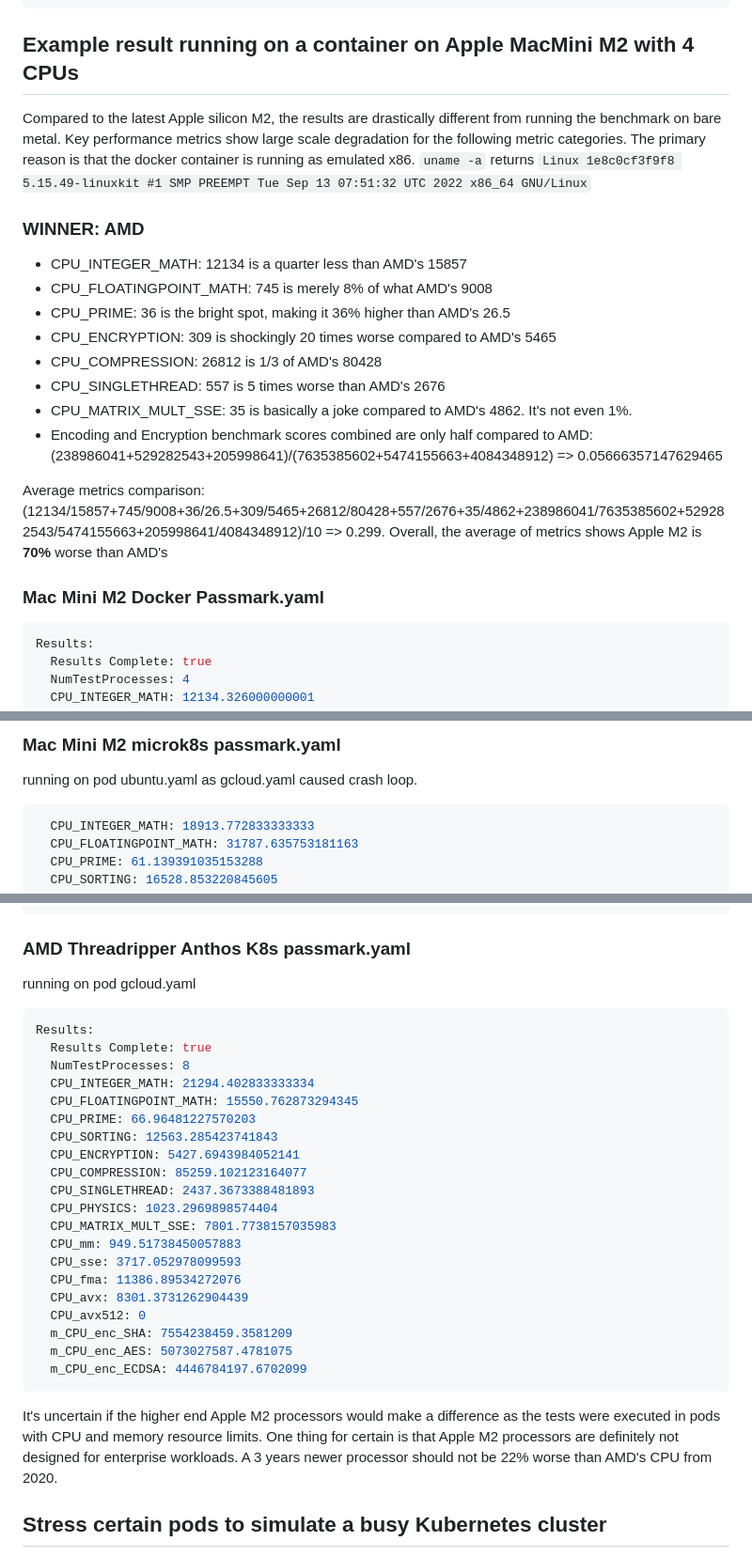
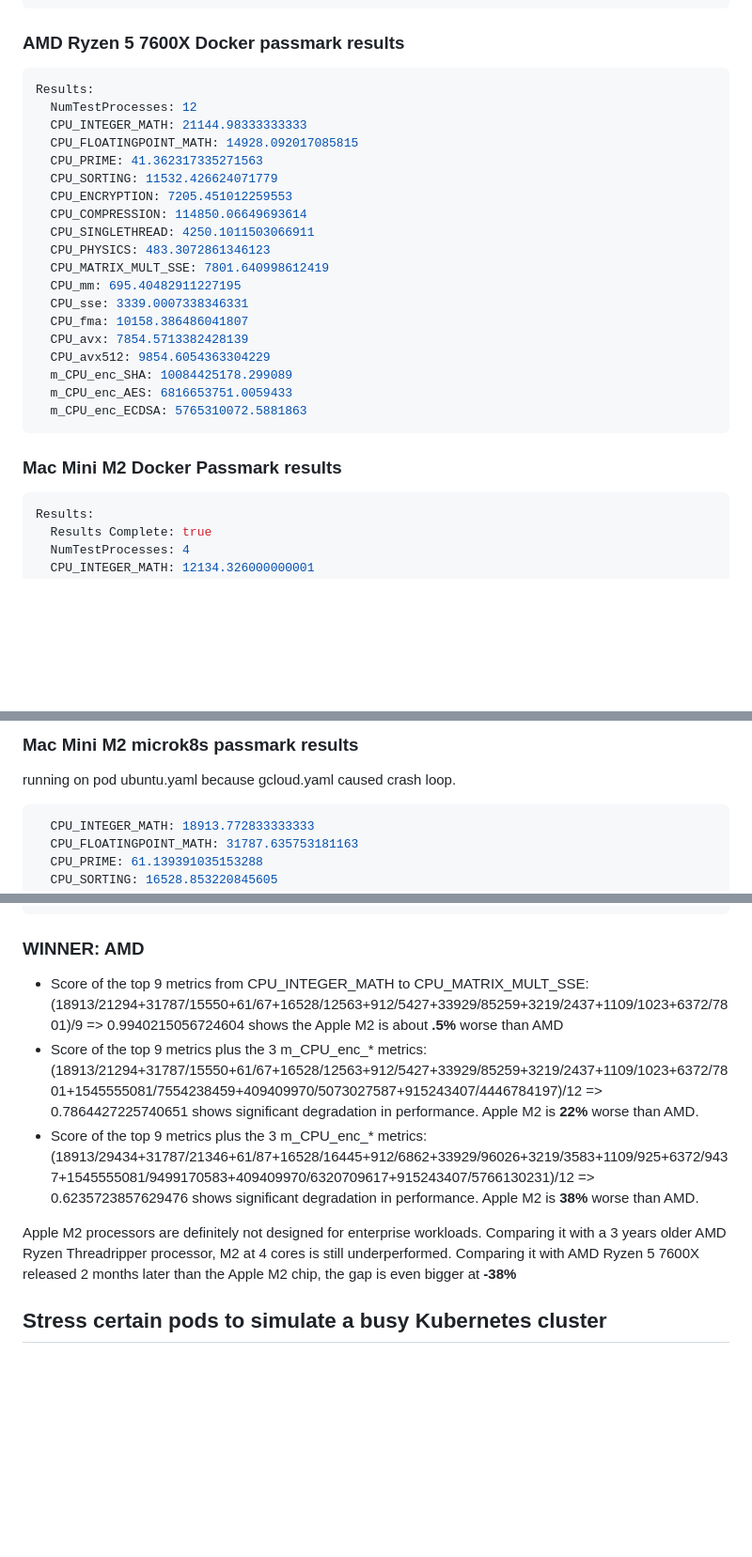
Before and after one commit to hilliao/enterprise-solutions, a Markdown page: cpubench-passmark/README.md, 3 parts joined by grey strips. Shown at 94% size. Drawn GitHub-style; blank space fills up the shorter version.

````diff
--- a/cpubench-passmark/README.md
+++ b/cpubench-passmark/README.md
@@ -97,27 +97,30 @@ Results:
   m_CPU_enc_ECDSA: 4084348912.621902
 ```
 
-## Example result running on a container on Apple MacMini M2 with 4 CPUs
-Compared to the latest Apple silicon M2, the results are drastically different from running the benchmark on bare metal.
-Key performance metrics show large scale degradation for the following metric categories. The primary reason is that
-the docker container is running as emulated x86.
-`uname -a` returns `Linux 1e8c0cf3f9f8 5.15.49-linuxkit #1 SMP PREEMPT Tue Sep 13 07:51:32 UTC 2022 x86_64 GNU/Linux`
+### AMD Ryzen 5 7600X Docker passmark results
+```yaml
+Results:
+  NumTestProcesses: 12
+  CPU_INTEGER_MATH: 21144.98333333333
+  CPU_FLOATINGPOINT_MATH: 14928.092017085815
+  CPU_PRIME: 41.362317335271563
+  CPU_SORTING: 11532.426624071779
+  CPU_ENCRYPTION: 7205.451012259553
+  CPU_COMPRESSION: 114850.06649693614
+  CPU_SINGLETHREAD: 4250.1011503066911
+  CPU_PHYSICS: 483.3072861346123
+  CPU_MATRIX_MULT_SSE: 7801.640998612419
+  CPU_mm: 695.40482911227195
+  CPU_sse: 3339.0007338346331
+  CPU_fma: 10158.386486041807
+  CPU_avx: 7854.5713382428139
+  CPU_avx512: 9854.6054363304229
+  m_CPU_enc_SHA: 10084425178.299089
+  m_CPU_enc_AES: 6816653751.0059433
+  m_CPU_enc_ECDSA: 5765310072.5881863
+```
 
-### WINNER: AMD
-
-* CPU_INTEGER_MATH: 12134 is a quarter less than AMD's 15857
-* CPU_FLOATINGPOINT_MATH: 745 is merely 8% of what AMD's 9008
-* CPU_PRIME: 36 is the bright spot, making it 36% higher than AMD's 26.5
-* CPU_ENCRYPTION: 309 is shockingly 20 times worse compared to AMD's 5465
-* CPU_COMPRESSION: 26812 is 1/3 of AMD's 80428
-* CPU_SINGLETHREAD: 557 is 5 times worse than AMD's 2676
-* CPU_MATRIX_MULT_SSE: 35 is basically a joke compared to AMD's 4862. It's not even 1%.
-* Encoding and Encryption benchmark scores combined are only half compared to AMD: (238986041+529282543+205998641)/(7635385602+5474155663+4084348912) => 0.05666357147629465
-
-Average metrics comparison: (12134/15857+745/9008+36/26.5+309/5465+26812/80428+557/2676+35/4862+238986041/7635385602+529282543/5474155663+205998641/4084348912)/10
-=> 0.299. Overall, the average of metrics shows Apple M2 is **70%** worse than AMD's
-
-### Mac Mini M2 Docker Passmark.yaml
+### Mac Mini M2 Docker Passmark results
 ```yaml
 Results:
   Results Complete: true
@@ -158,6 +216,6 @@ The Anthos cluster has 8 CPUs allocated to it in KVM. The Microk8s cluster had 6
 
-### Mac Mini M2 microk8s passmark.yaml
-running on pod ubuntu.yaml as gcloud.yaml caused crash loop.
+### Mac Mini M2 microk8s passmark results
+running on pod ubuntu.yaml because gcloud.yaml caused crash loop.
 ```yaml
   CPU_INTEGER_MATH: 18913.772833333333
   CPU_FLOATINGPOINT_MATH: 31787.635753181163
@@ -178,34 +236,19 @@ running on pod ubuntu.yaml as gcloud.yaml caused crash loop.
   m_CPU_enc_ECDSA: 915243407.75800788
 ```
 
-### AMD Threadripper Anthos K8s passmark.yaml
-running on pod gcloud.yaml
-```yaml
-Results:
-  Results Complete: true
-  NumTestProcesses: 8
-  CPU_INTEGER_MATH: 21294.402833333334
-  CPU_FLOATINGPOINT_MATH: 15550.762873294345
-  CPU_PRIME: 66.96481227570203
-  CPU_SORTING: 12563.285423741843
-  CPU_ENCRYPTION: 5427.6943984052141
-  CPU_COMPRESSION: 85259.102123164077
-  CPU_SINGLETHREAD: 2437.3673388481893
-  CPU_PHYSICS: 1023.2969898574404
-  CPU_MATRIX_MULT_SSE: 7801.7738157035983
-  CPU_mm: 949.51738450057883
-  CPU_sse: 3717.052978099593
-  CPU_fma: 11386.89534272076
-  CPU_avx: 8301.3731262904439
-  CPU_avx512: 0
-  m_CPU_enc_SHA: 7554238459.3581209
-  m_CPU_enc_AES: 5073027587.4781075
-  m_CPU_enc_ECDSA: 4446784197.6702099
-```
+### WINNER: <font color="green">AMD</font>
 
-It's uncertain if the higher end Apple M2 processors would make a difference as the tests were executed in pods with
-CPU and memory resource limits. One thing for certain is that Apple M2 processors are definitely not designed for
-enterprise workloads. A 3 years newer processor should not be 22% worse than AMD's CPU from 2020.
+* Score of the top 9 metrics from CPU_INTEGER_MATH to CPU_MATRIX_MULT_SSE: (18913/21294+31787/15550+61/67+16528/12563+912/5427+33929/85259+3219/2437+1109/1023+6372/7801)/9
+=> 0.9940215056724604 shows the Apple M2 is about **.5%** worse than AMD
+* Score of the top 9 metrics plus the 3 m_CPU_enc_* metrics: (18913/21294+31787/15550+61/67+16528/12563+912/5427+33929/85259+3219/2437+1109/1023+6372/7801+1545555081/7554238459+409409970/5073027587+915243407/4446784197)/12
+=> 0.7864427225740651 shows significant degradation in performance. Apple M2 is <font color="red">**22%**</font> worse than AMD.
+* Score of the top 9 metrics plus the 3 m_CPU_enc_* metrics: (18913/29434+31787/21346+61/87+16528/16445+912/6862+33929/96026+3219/3583+1109/925+6372/9437+1545555081/9499170583+409409970/6320709617+915243407/5766130231)/12
+=> 0.6235723857629476 shows significant degradation in performance. Apple M2 is <font color="red">**38%**</font> worse than AMD.
+
+Apple M2 processors are definitely not designed for enterprise workloads.
+Comparing it with a 3 years older AMD Ryzen Threadripper processor, M2 at 4 cores is still underperformed.
+Comparing it with AMD Ryzen 5 7600X released 2 months later than the Apple M2 chip, the gap is even bigger at
+<font color="red">**-38%**</font>
 
 ## Stress certain pods to simulate a busy Kubernetes cluster
 To simulate CPU heavy workloads in a container or a pod, install and execute the following packages
````
Also changed, not shown: other parts of cpubench-passmark/README.md (+65 -10 lines).
